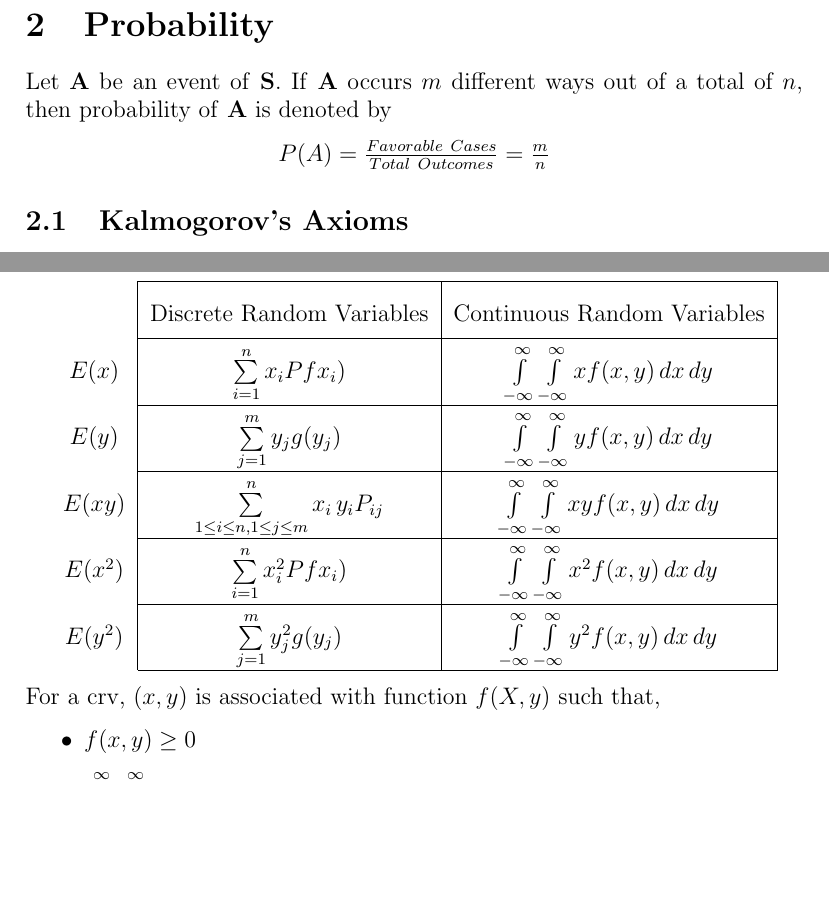
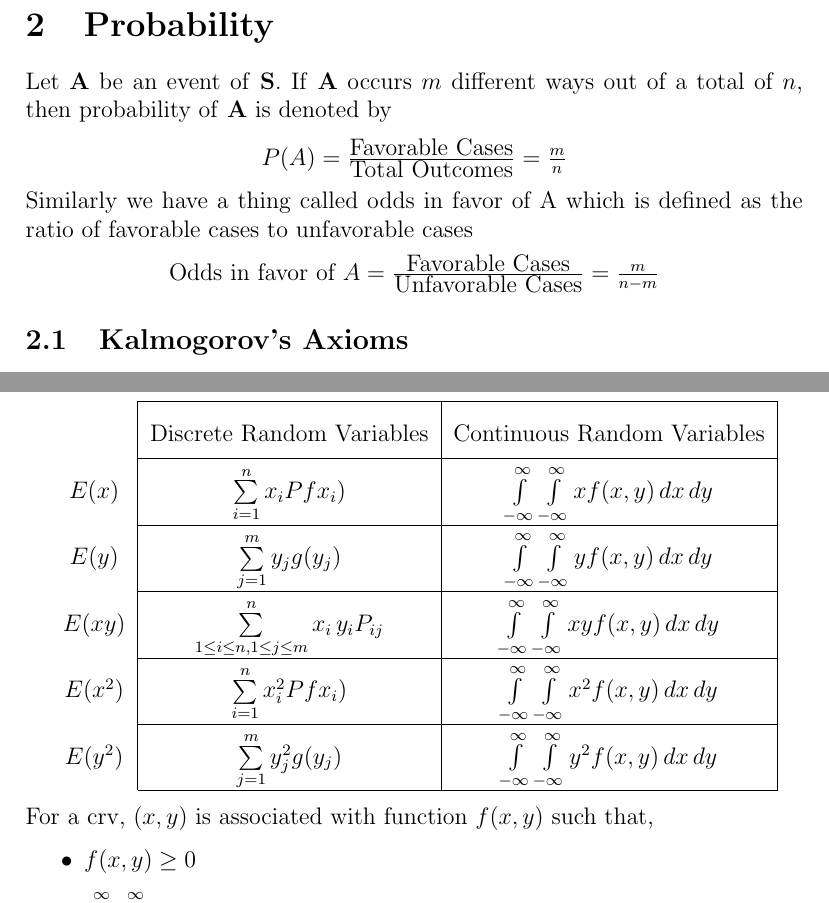
Before and after one commit to nikeplusdash/SemesterIV, a LaTeX document (Maths/EngineeringMaths.tex, which reads Maths/Probability.tex, Maths/RandomVariables.tex): two parts of pages 5 and 12 of 13, joined at a grey line, cut so that both start at the same text, the shorter picture padded with empty space. Compiled offline with pdfLaTeX.

Commit message:
Added extra info in Probability: - Odds in favor of
And corrected f(X,y) to f(x,y)

```diff
--- a/Maths/Probability.tex
+++ b/Maths/Probability.tex
@@ -6,7 +6,13 @@
 Let \textbf{A} be an event of \textbf{S}. If \textbf{A} occurs $m$ different ways out of a total of $n$, then probability of \textbf{A} is denoted by
 
 \begin{center}
-    $P(A) = \frac{Favorable\ Cases}{Total\ Outcomes} = \frac{m}{n}$
+    $P(A) = \frac{\mbox{Favorable Cases}}{\mbox{Total Outcomes}} = \frac{m}{n}$
+\end{center}
+
+Similarly we have a thing called odds in favor of A which is defined as the ratio of favorable cases to unfavorable cases
+
+\begin{center}
+    Odds in favor of $A = \frac{\mbox{Favorable Cases}}{\mbox{Unfavorable Cases}} = \frac{m}{n-m}$
 \end{center}
 
 % = = = = = = AXIOMS = = = = = =
--- a/Maths/RandomVariables.tex
+++ b/Maths/RandomVariables.tex
@@ -152,7 +152,7 @@ Based on the terms mentioned above, we have following formulae,
 \end{tabular}}
 \end{center}
 
-For a crv, $(x,y)$ is associated with function $f(X,y)$ such that,
+For a crv, $(x,y)$ is associated with function $f(x,y)$ such that,
 \begin{itemize}
 \item $f(x,y) \geq 0$
 \item $\int\limits_{-\infty}^\infty\int\limits_{-\infty}^\infty f(x,y) \,dx\,dy = 1$
```
Also changed, not shown: Maths/EngineeringMaths.pdf, Maths/Probability.pdf, Maths/RandomVariables.pdf.
